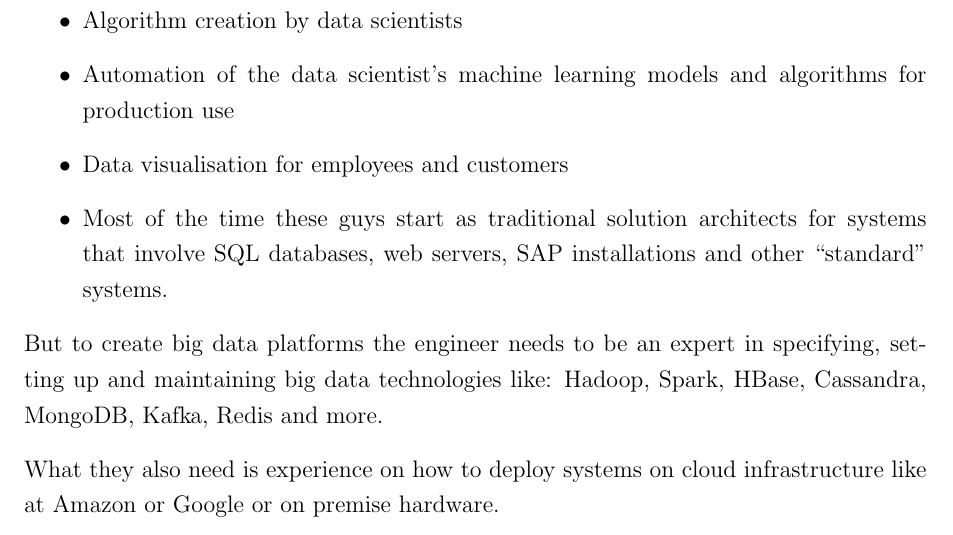
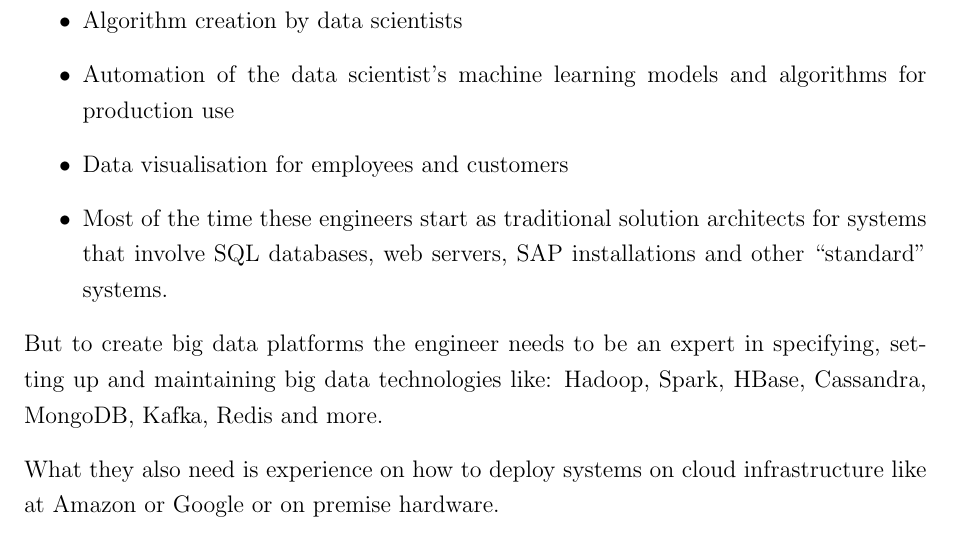
Before and after one commit to andkret/Cookbook, a LaTeX thesis (Data Engineering Cookbook.tex): part of page 14 of 117, cut so that both start at the same text. Compiled offline with pdfLaTeX.

Commit message:
make language more inclusive/generic

```diff
--- a/Data Engineering Cookbook.tex
+++ b/Data Engineering Cookbook.tex
@@ -168,7 +168,7 @@ These platforms are usually used in five different ways:
 \item Algorithm creation by data scientists
 \item Automation of the data scientist’s machine learning models and algorithms for production use
 \item Data visualisation for employees and customers
-\item  Most of the time these guys start as traditional solution architects for systems that involve SQL databases, web servers, SAP installations and other “standard” systems.
+\item  Most of the time these engineers start as traditional solution architects for systems that involve SQL databases, web servers, SAP installations and other “standard” systems.
 \end{itemize}
 
 But to create big data platforms the engineer needs to be an expert in specifying, setting up and maintaining big data technologies like: Hadoop, Spark, HBase, Cassandra, MongoDB, Kafka, Redis and more.
```
